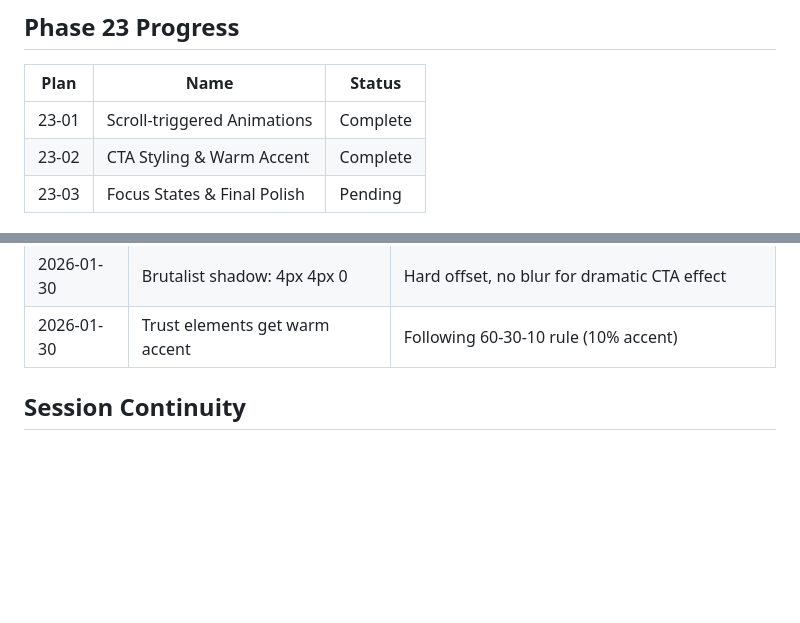
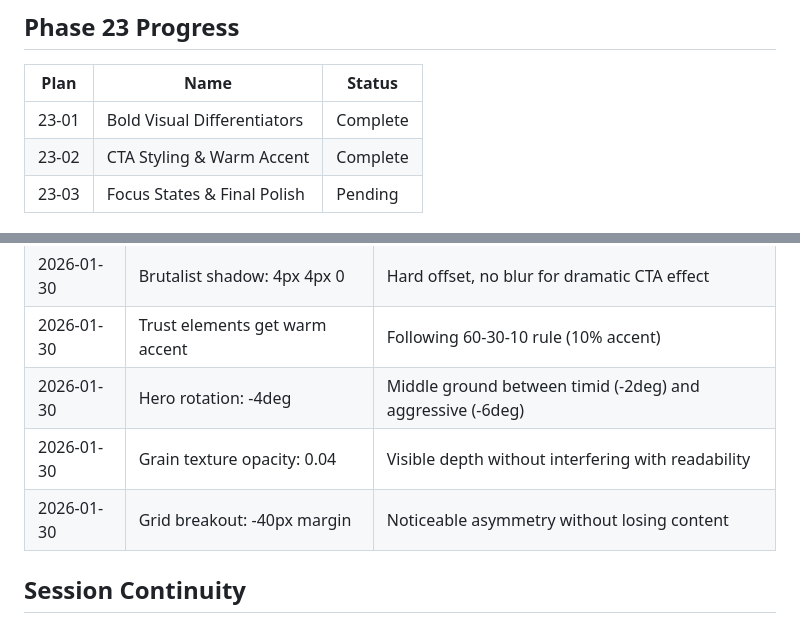
Before and after one commit to jimbobbibong-max/Beamacademy.info, a Markdown page: .planning/STATE.md, 2 parts joined by grey strips. GitHub-like rendering; blank space fills up the shorter version.

Commit message:
docs(23-01): complete bold visual differentiators plan
Tasks completed: 3/3
- Task 1: Hero headline rotation to -4deg
- Task 2: SVG grain texture overlay
- Task 3: Grid-breaking hero visual

SUMMARY: .planning/phases/23-visual-polish-motion/23-01-SUMMARY.md

```diff
--- a/.planning/STATE.md
+++ b/.planning/STATE.md
@@ -44,7 +44,7 @@ Progress: [██████████████████████░
 
 | Plan | Name | Status |
 |------|------|--------|
-| 23-01 | Scroll-triggered Animations | Complete |
+| 23-01 | Bold Visual Differentiators | Complete |
 | 23-02 | CTA Styling & Warm Accent | Complete |
 | 23-03 | Focus States & Final Polish | Pending |
 
@@ -67,6 +67,9 @@ Progress: [██████████████████████░
 | 2026-01-30 | Gold #f59e0b for warm accent | Warmer than coral, works well with purple |
 | 2026-01-30 | Brutalist shadow: 4px 4px 0 | Hard offset, no blur for dramatic CTA effect |
 | 2026-01-30 | Trust elements get warm accent | Following 60-30-10 rule (10% accent) |
+| 2026-01-30 | Hero rotation: -4deg | Middle ground between timid (-2deg) and aggressive (-6deg) |
+| 2026-01-30 | Grain texture opacity: 0.04 | Visible depth without interfering with readability |
+| 2026-01-30 | Grid breakout: -40px margin | Noticeable asymmetry without losing content |
 
 ## Session Continuity
 
```
Also changed, not shown: 1 other file.
